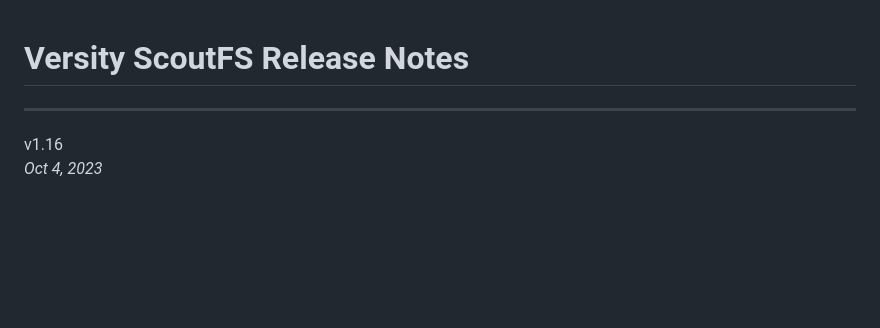
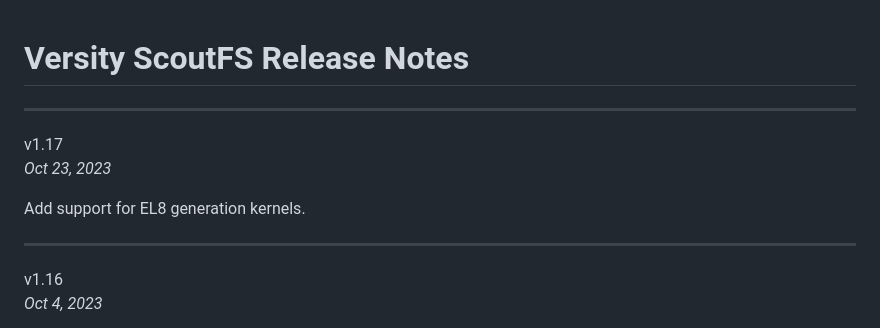
Before and after one commit to versity/scoutfs, a Markdown page: ReleaseNotes.md, the part around the change. Drawn GitHub-style; blank space fills up the shorter version.

Commit message:
v1.17 Release
Finish the release notes for the 1.17 release.

Signed-off-by: Zach Brown <zab@versity.com>

```diff
--- a/ReleaseNotes.md
+++ b/ReleaseNotes.md
@@ -1,5 +1,12 @@
 Versity ScoutFS Release Notes
 =============================
+
+---
+v1.17
+\
+*Oct 23, 2023*
+
+Add support for EL8 generation kernels.
 
 ---
 v1.16
```
